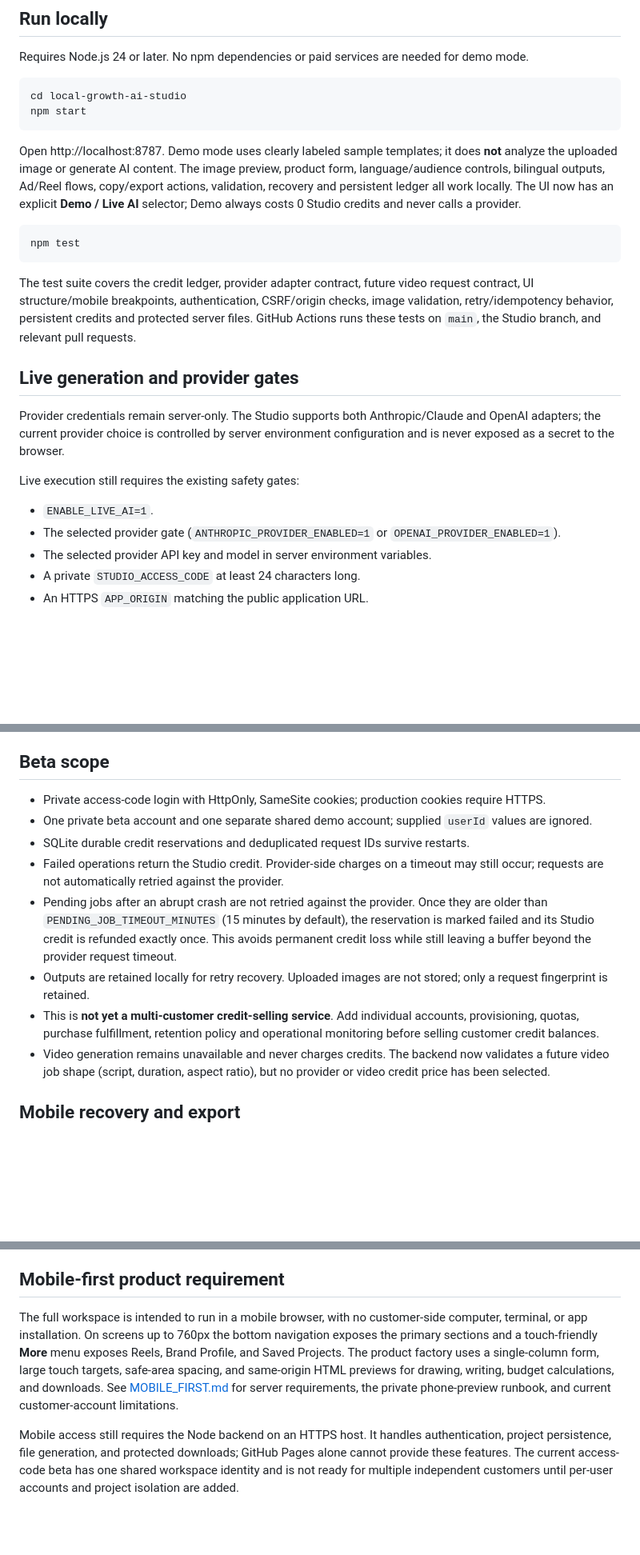
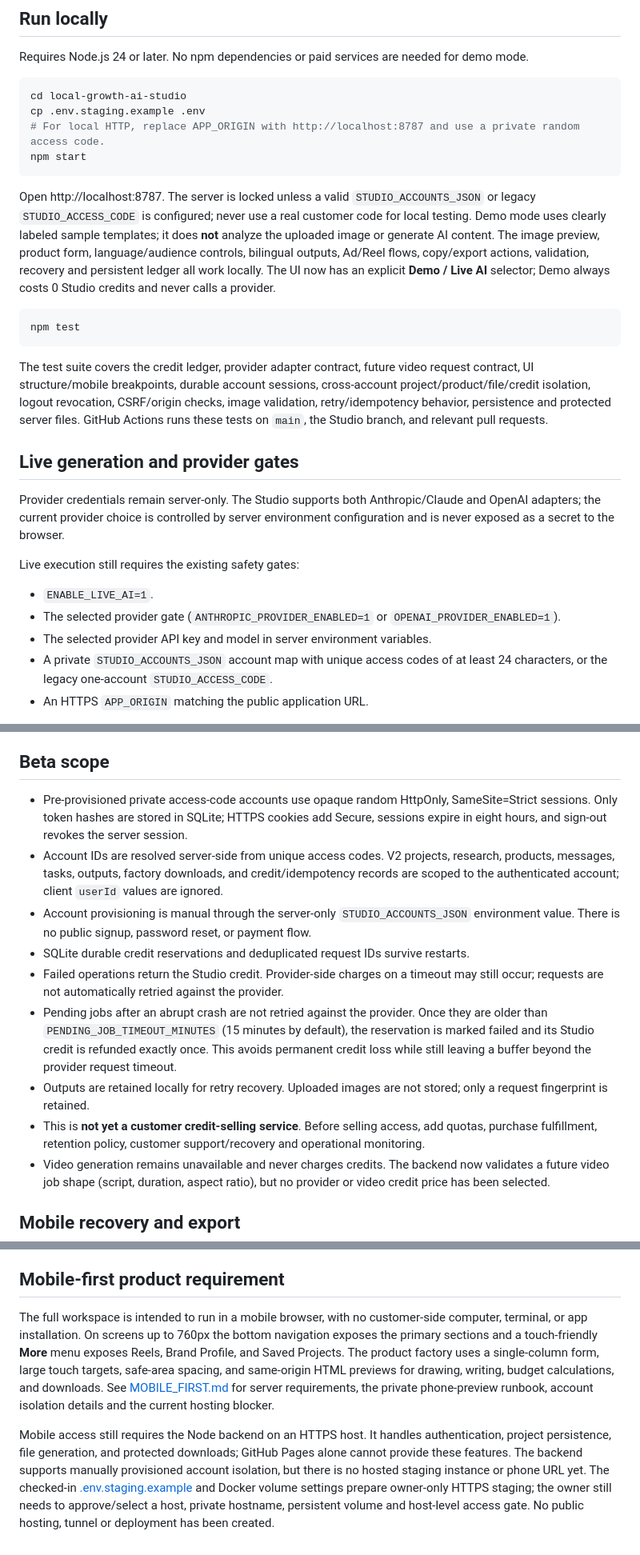
Before and after one commit to ai-money-agent/ai-money-agent-site, a Markdown page: local-growth-ai-studio/README.md, 3 parts joined by grey strips. Shown at 80% size. Drawn GitHub-style; blank space fills up the shorter version.

Commit message:
Update account security and private staging docs

````diff
--- a/local-growth-ai-studio/README.md
+++ b/local-growth-ai-studio/README.md
@@ -32,16 +32,18 @@ Requires Node.js 24 or later. No npm dependencies or paid services are needed fo
 
 ```sh
 cd local-growth-ai-studio
+cp .env.staging.example .env
+# For local HTTP, replace APP_ORIGIN with http://localhost:8787 and use a private random access code.
 npm start
 ```
 
-Open http://localhost:8787. Demo mode uses clearly labeled sample templates; it does **not** analyze the uploaded image or generate AI content. The image preview, product form, language/audience controls, bilingual outputs, Ad/Reel flows, copy/export actions, validation, recovery and persistent ledger all work locally. The UI now has an explicit **Demo / Live AI** selector; Demo always costs 0 Studio credits and never calls a provider.
+Open http://localhost:8787. The server is locked unless a valid `STUDIO_ACCOUNTS_JSON` or legacy `STUDIO_ACCESS_CODE` is configured; never use a real customer code for local testing. Demo mode uses clearly labeled sample templates; it does **not** analyze the uploaded image or generate AI content. The image preview, product form, language/audience controls, bilingual outputs, Ad/Reel flows, copy/export actions, validation, recovery and persistent ledger all work locally. The UI now has an explicit **Demo / Live AI** selector; Demo always costs 0 Studio credits and never calls a provider.
 
 ```sh
 npm test
 ```
 
-The test suite covers the credit ledger, provider adapter contract, future video request contract, UI structure/mobile breakpoints, authentication, CSRF/origin checks, image validation, retry/idempotency behavior, persistent credits and protected server files. GitHub Actions runs these tests on `main`, the Studio branch, and relevant pull requests.
+The test suite covers the credit ledger, provider adapter contract, future video request contract, UI structure/mobile breakpoints, durable account sessions, cross-account project/product/file/credit isolation, logout revocation, CSRF/origin checks, image validation, retry/idempotency behavior, persistence and protected server files. GitHub Actions runs these tests on `main`, the Studio branch, and relevant pull requests.
 
 ## Live generation and provider gates
 
@@ -52,7 +54,7 @@ Live execution still requires the existing safety gates:
 - `ENABLE_LIVE_AI=1`.
 - The selected provider gate (`ANTHROPIC_PROVIDER_ENABLED=1` or `OPENAI_PROVIDER_ENABLED=1`).
 - The selected provider API key and model in server environment variables.
-- A private `STUDIO_ACCESS_CODE` at least 24 characters long.
+- A private `STUDIO_ACCOUNTS_JSON` account map with unique access codes of at least 24 characters, or the legacy one-account `STUDIO_ACCESS_CODE`.
 - An HTTPS `APP_ORIGIN` matching the public application URL.
 
 The browser can explicitly select **Demo** even when Live AI is configured. Demo never calls Claude or OpenAI, which allows full UI and workflow testing while provider billing is unavailable. Selecting **Live AI** is the only path that can send a provider request.
@@ -79,13 +81,14 @@ Before choosing a paid host or enabling paid AI, obtain the owner's approval. No
 
 ## Beta scope
 
-- Private access-code login with HttpOnly, SameSite cookies; production cookies require HTTPS.
-- One private beta account and one separate shared demo account; supplied `userId` values are ignored.
+- Pre-provisioned private access-code accounts use opaque random HttpOnly, SameSite=Strict sessions. Only token hashes are stored in SQLite; HTTPS cookies add Secure, sessions expire in eight hours, and sign-out revokes the server session.
+- Account IDs are resolved server-side from unique access codes. V2 projects, research, products, messages, tasks, outputs, factory downloads, and credit/idempotency records are scoped to the authenticated account; client `userId` values are ignored.
+- Account provisioning is manual through the server-only `STUDIO_ACCOUNTS_JSON` environment value. There is no public signup, password reset, or payment flow.
 - SQLite durable credit reservations and deduplicated request IDs survive restarts.
 - Failed operations return the Studio credit. Provider-side charges on a timeout may still occur; requests are not automatically retried against the provider.
 - Pending jobs after an abrupt crash are not retried against the provider. Once they are older than `PENDING_JOB_TIMEOUT_MINUTES` (15 minutes by default), the reservation is marked failed and its Studio credit is refunded exactly once. This avoids permanent credit loss while still leaving a buffer beyond the provider request timeout.
 - Outputs are retained locally for retry recovery. Uploaded images are not stored; only a request fingerprint is retained.
-- This is **not yet a multi-customer credit-selling service**. Add individual accounts, provisioning, quotas, purchase fulfillment, retention policy and operational monitoring before selling customer credit balances.
+- This is **not yet a customer credit-selling service**. Before selling access, add quotas, purchase fulfillment, retention policy, customer support/recovery and operational monitoring.
 - Video generation remains unavailable and never charges credits. The backend now validates a future video job shape (script, duration, aspect ratio), but no provider or video credit price has been selected.
 
 ## Mobile recovery and export
@@ -109,6 +112,6 @@ Files are stored under the persistent `data/generated-products` directory by def
 
 ## Mobile-first product requirement
 
-The full workspace is intended to run in a mobile browser, with no customer-side computer, terminal, or app installation. On screens up to 760px the bottom navigation exposes the primary sections and a touch-friendly **More** menu exposes Reels, Brand Profile, and Saved Projects. The product factory uses a single-column form, large touch targets, safe-area spacing, and same-origin HTML previews for drawing, writing, budget calculations, and downloads. See [MOBILE_FIRST.md](MOBILE_FIRST.md) for server requirements, the private phone-preview runbook, and current customer-account limitations.
+The full workspace is intended to run in a mobile browser, with no customer-side computer, terminal, or app installation. On screens up to 760px the bottom navigation exposes the primary sections and a touch-friendly **More** menu exposes Reels, Brand Profile, and Saved Projects. The product factory uses a single-column form, large touch targets, safe-area spacing, and same-origin HTML previews for drawing, writing, budget calculations, and downloads. See [MOBILE_FIRST.md](MOBILE_FIRST.md) for server requirements, the private phone-preview runbook, account isolation details and the current hosting blocker.
 
-Mobile access still requires the Node backend on an HTTPS host. It handles authentication, project persistence, file generation, and protected downloads; GitHub Pages alone cannot provide these features. The current access-code beta has one shared workspace identity and is not ready for multiple independent customers until per-user accounts and project isolation are added.
+Mobile access still requires the Node backend on an HTTPS host. It handles authentication, project persistence, file generation, and protected downloads; GitHub Pages alone cannot provide these features. The backend supports manually provisioned account isolation, but there is no hosted staging instance or phone URL yet. The checked-in [.env.staging.example](.env.staging.example) and Docker volume settings prepare owner-only HTTPS staging; the owner still needs to approve/select a host, private hostname, persistent volume and host-level access gate. No public hosting, tunnel or deployment has been created.
````
